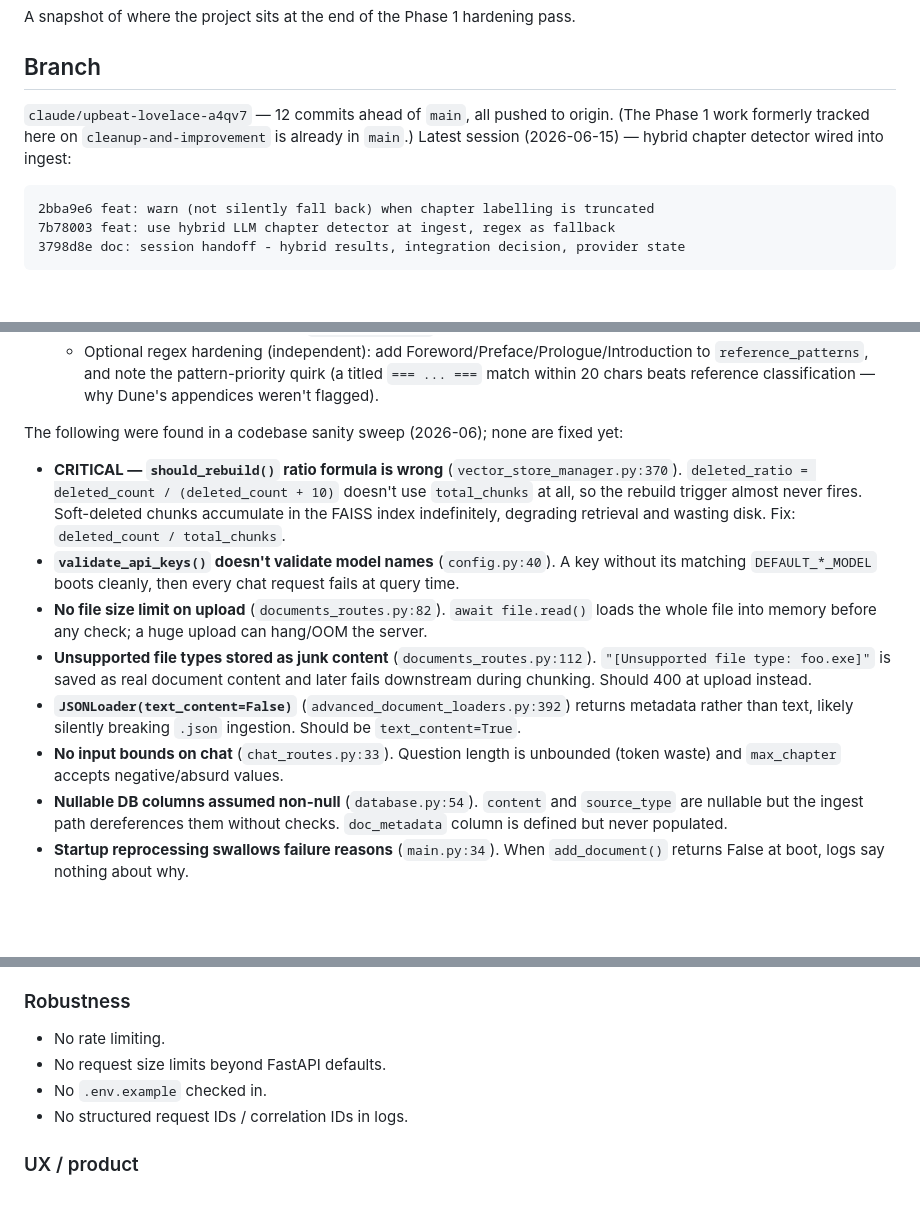
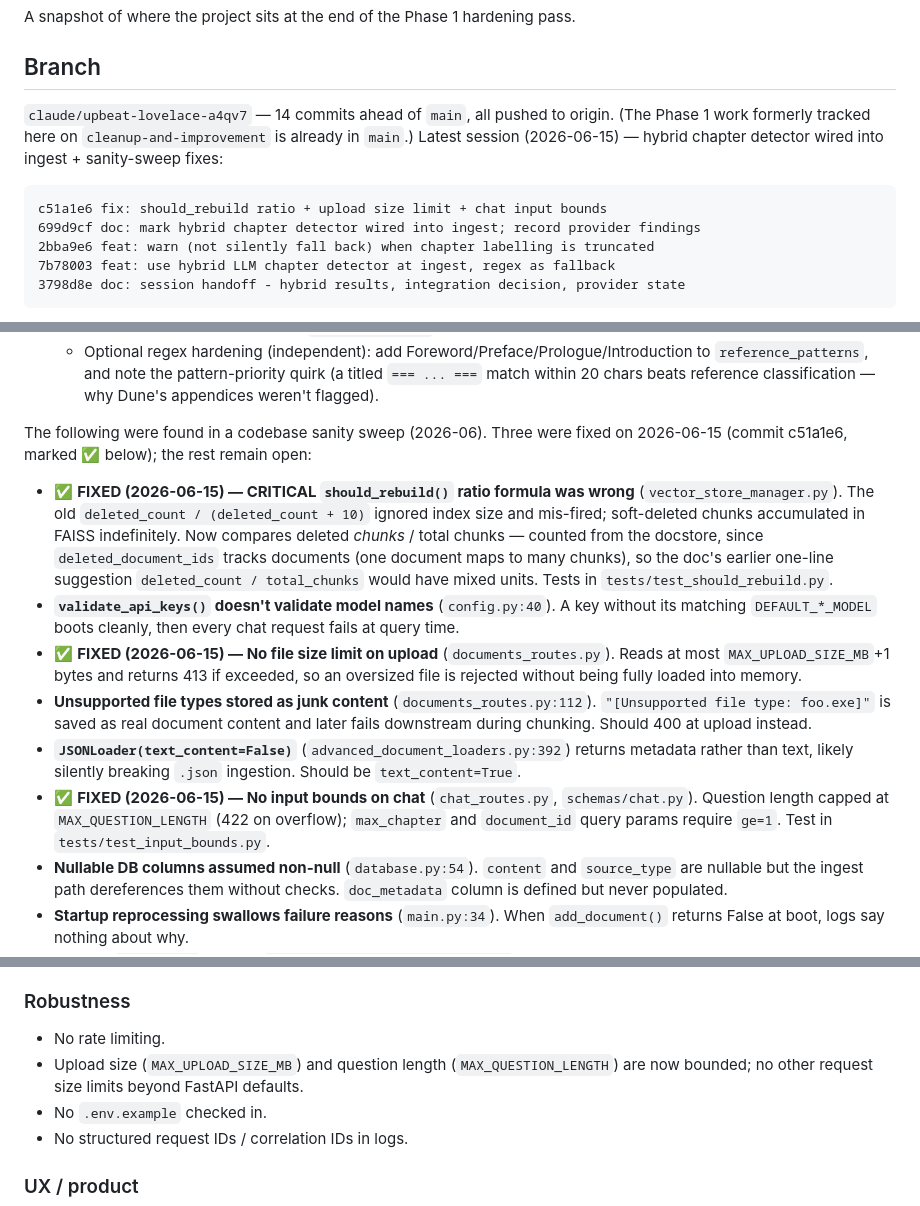
Before and after one commit to D-G-B/GenAI-Book-Assistant, a Markdown page: current_state.md, 3 parts joined by grey strips. Rendered like a GitHub page; blank space fills up the shorter version.

Commit message:
doc: mark should_rebuild / upload-limit / chat-bounds fixes in current_state.md
Reflect commit c51a1e6 in the living handoff doc: the three sanity-sweep bugs
(CRITICAL should_rebuild ratio, upload OOM guard, chat input bounds) are marked
fixed; branch now 14 commits ahead; the Robustness section notes the new
upload-size / question-length limits.

Co-Authored-By: Claude Opus 4.8 <noreply@anthropic.com>

````diff
--- a/current_state.md
+++ b/current_state.md
@@ -4,11 +4,13 @@ A snapshot of where the project sits at the end of the Phase 1 hardening pass.
 
 ## Branch
 
-`claude/upbeat-lovelace-a4qv7` — 12 commits ahead of `main`, all pushed to origin. (The
+`claude/upbeat-lovelace-a4qv7` — 14 commits ahead of `main`, all pushed to origin. (The
 Phase 1 work formerly tracked here on `cleanup-and-improvement` is already in `main`.)
-Latest session (2026-06-15) — hybrid chapter detector wired into ingest:
+Latest session (2026-06-15) — hybrid chapter detector wired into ingest + sanity-sweep fixes:
 
 ```
+c51a1e6 fix: should_rebuild ratio + upload size limit + chat input bounds
+699d9cf doc: mark hybrid chapter detector wired into ingest; record provider findings
 2bba9e6 feat: warn (not silently fall back) when chapter labelling is truncated
 7b78003 feat: use hybrid LLM chapter detector at ingest, regex as fallback
 3798d8e doc: session handoff - hybrid results, integration decision, provider state
@@ -144,23 +146,29 @@ d659dd7 eval: hand-labeled Dune real-book fixture + live regex-vs-LLM results
     `reference_patterns`, and note the pattern-priority quirk (a titled `=== ... ===` match
     within 20 chars beats reference classification — why Dune's appendices weren't flagged).
 
-The following were found in a codebase sanity sweep (2026-06); none are fixed yet:
+The following were found in a codebase sanity sweep (2026-06). Three were fixed on 2026-06-15
+(commit c51a1e6, marked ✅ below); the rest remain open:
 
-- **CRITICAL — `should_rebuild()` ratio formula is wrong** (`vector_store_manager.py:370`).
-  `deleted_ratio = deleted_count / (deleted_count + 10)` doesn't use `total_chunks` at all, so
-  the rebuild trigger almost never fires. Soft-deleted chunks accumulate in the FAISS index
-  indefinitely, degrading retrieval and wasting disk. Fix: `deleted_count / total_chunks`.
+- ✅ **FIXED (2026-06-15) — CRITICAL `should_rebuild()` ratio formula was wrong**
+  (`vector_store_manager.py`). The old `deleted_count / (deleted_count + 10)` ignored index
+  size and mis-fired; soft-deleted chunks accumulated in FAISS indefinitely. Now compares
+  deleted *chunks* / total chunks — counted from the docstore, since `deleted_document_ids`
+  tracks documents (one document maps to many chunks), so the doc's earlier one-line
+  suggestion `deleted_count / total_chunks` would have mixed units. Tests in
+  `tests/test_should_rebuild.py`.
 - **`validate_api_keys()` doesn't validate model names** (`config.py:40`). A key without its
   matching `DEFAULT_*_MODEL` boots cleanly, then every chat request fails at query time.
-- **No file size limit on upload** (`documents_routes.py:82`). `await file.read()` loads the
-  whole file into memory before any check; a huge upload can hang/OOM the server.
+- ✅ **FIXED (2026-06-15) — No file size limit on upload** (`documents_routes.py`). Reads at
+  most `MAX_UPLOAD_SIZE_MB`+1 bytes and returns 413 if exceeded, so an oversized file is
+  rejected without being fully loaded into memory.
 - **Unsupported file types stored as junk content** (`documents_routes.py:112`).
   `"[Unsupported file type: foo.exe]"` is saved as real document content and later fails
   downstream during chunking. Should 400 at upload instead.
 - **`JSONLoader(text_content=False)`** (`advanced_document_loaders.py:392`) returns metadata
   rather than text, likely silently breaking `.json` ingestion. Should be `text_content=True`.
-- **No input bounds on chat** (`chat_routes.py:33`). Question length is unbounded (token
-  waste) and `max_chapter` accepts negative/absurd values.
+- ✅ **FIXED (2026-06-15) — No input bounds on chat** (`chat_routes.py`, `schemas/chat.py`).
+  Question length capped at `MAX_QUESTION_LENGTH` (422 on overflow); `max_chapter` and
+  `document_id` query params require `ge=1`. Test in `tests/test_input_bounds.py`.
 - **Nullable DB columns assumed non-null** (`database.py:54`). `content` and `source_type`
   are nullable but the ingest path dereferences them without checks. `doc_metadata` column is
   defined but never populated.
@@ -194,7 +202,8 @@ Honest list of things absent today, ordered by how much they matter for going pu
 
 ### Robustness
 - No rate limiting.
-- No request size limits beyond FastAPI defaults.
+- Upload size (`MAX_UPLOAD_SIZE_MB`) and question length (`MAX_QUESTION_LENGTH`) are now
+  bounded; no other request size limits beyond FastAPI defaults.
 - No `.env.example` checked in.
 - No structured request IDs / correlation IDs in logs.
 
````
